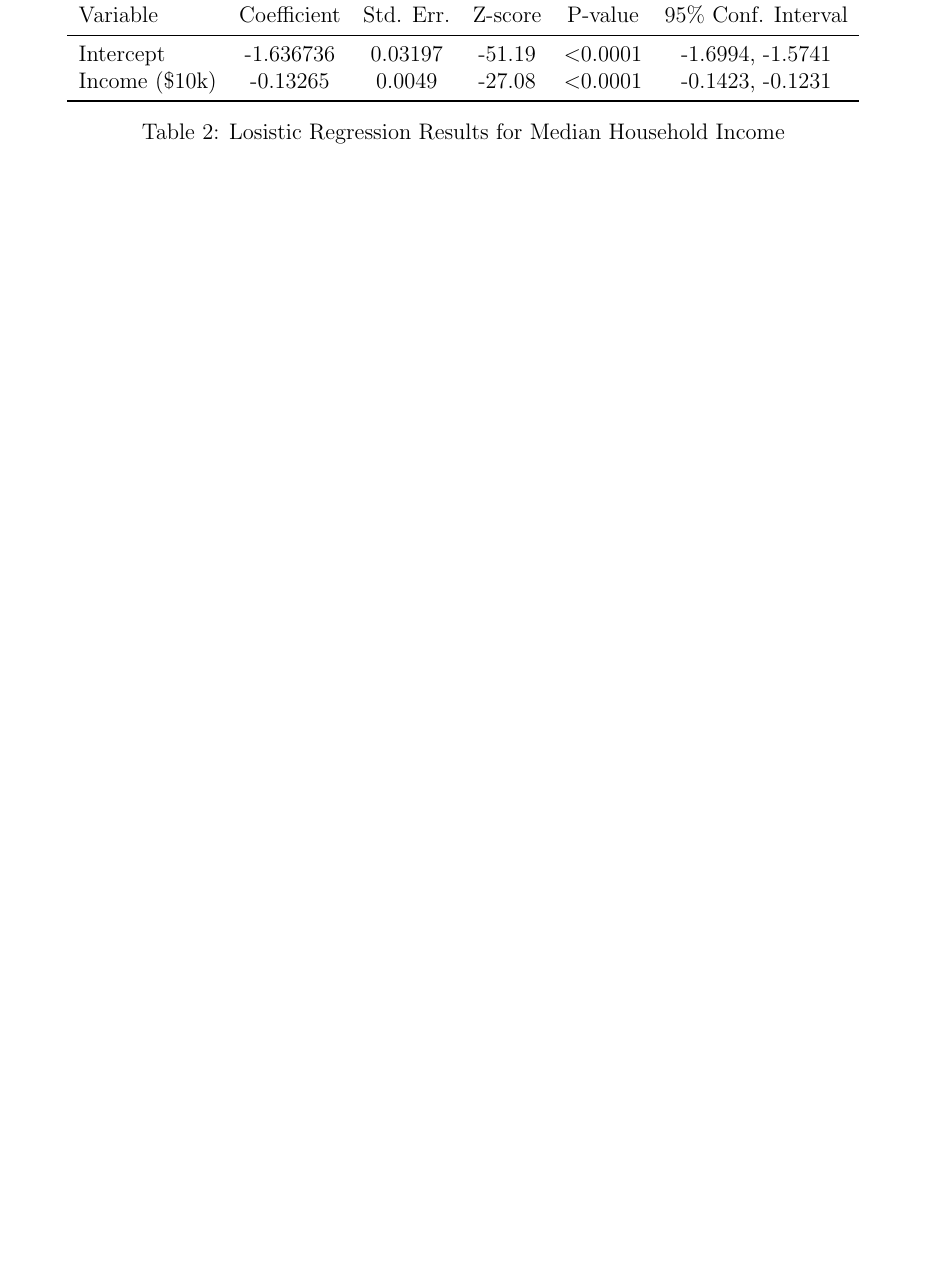
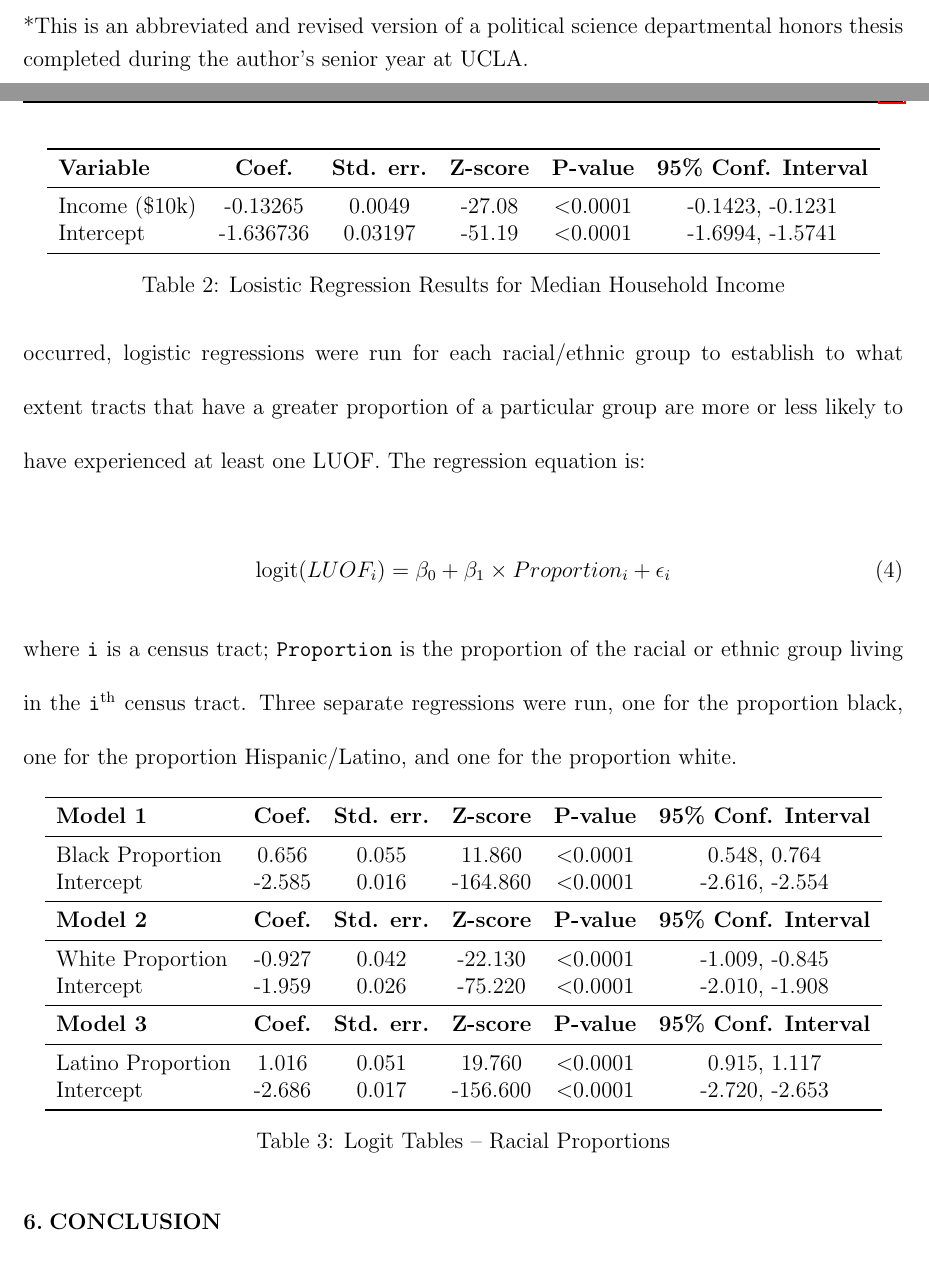
Before and after one commit to matthewacarson/ps_thesis_latex, a LaTeX thesis (ps_honors_thesis_abbreviated.tex): part of page 23 of 30 before the commit and two parts of pages 1 and 24 of 30 after it, the two joined at a grey line, cut at the place of the change, the shorter picture padded with empty space. Compiled offline with pdfLaTeX.

Commit message:
Logit for racial proportions done.

```diff
--- a/ps_honors_thesis_abbreviated.tex
+++ b/ps_honors_thesis_abbreviated.tex
@@ -111,3 +112,6 @@
+ \vfill
+ \noindent{}*This is an abbreviated and revised version of a political science departmental honors thesis completed during the author's senior year at UCLA.
+ \vspace{6pt}
 %  \wordcount
 \end{titlepage}
 
@@ -392,20 +397,6 @@ Because categorizing tracts into majority-one-race tracts sets an arbitrary thre
 
 The regression results show a negative relationship between income and the probability that a tract experienced at least one LUOF during the period (\autoref{tab:income_logit}). A plot of the predicted probabilities indicates a strong curvilinear relationship, with the probability being most pronounced in tracts with incomes of \$50 thousand or less, and the curve flattens somewhat around \$200 thousand. Exponentiating the coefficient results in 0.8758 ($e^{-0.13265}$~=~0.8758), meaning that for every ten thousand dollars in median household income, the odds of a census tract experiencing at least one LUOF declines by 12.42 percent (1~--~0.8758~=~0.1242).
 
-\begin{table}[h!]
-\centering
-\begin{tabular}{lcccccc}
-\toprule
-Variable & Coefficient & Std. Err. & Z-score & P-value & 95\% Conf. Interval \\
-\midrule
-Intercept & -1.636736 & 0.03197 & -51.19 & $<$0.0001 & -1.6994, -1.5741 \\
-Income (\$10k) & -0.13265 & 0.0049 & -27.08 & $<$0.0001 & -0.1423, -0.1231 \\
-\bottomrule
-\end{tabular}
-\caption{Losistic Regression Results for Median Household Income}
-\label{tab:income_logit}
-\end{table}
-
 \begin{figure}[H]
   \centering % width=\linewidth, height=\textheight
   \includegraphics[width=\linewidth]{images/LUOF_logit_income_only}
@@ -413,3 +404,15 @@ Income (\$10k) & -0.13265 & 0.0049 & -27.08 & $<$0.0001 & -0.1423, -0.1231 \\
   \caption[Predicted Probability of a LUOF (Income Only)]{Predicted Probability of a LUOF (Income Only).}
   \label{fig:logit_income_plot}
 \end{figure}
+
+\begin{table}[ht]
+\centering
+\begin{tabular}{lcccccc}
+\toprule
+\textbf{Variable} & \textbf{Coef.} & \textbf{Std. err.} & \textbf{Z-score} & \textbf{P-value} & \textbf{95\% Conf. Interval} \\
+\midrule
+Income (\$10k) & -0.13265 & 0.0049 & -27.08 & $<$0.0001 & -0.1423, -0.1231 \\
+Intercept & -1.636736 & 0.03197 & -51.19 & $<$0.0001 & -1.6994, -1.5741 \\
+\bottomrule
+\end{tabular}
+\caption{Losistic Regression Results for Median Household Income}
@@ -416,3 +424,34 @@ Income (\$10k) & -0.13265 & 0.0049 & -27.08 & $<$0.0001 & -0.1423, -0.1231 \\
+Having established that income is a substantial predictor of whether a LUOF has occurred, logistic regressions were run for each racial/ethnic group to establish to what extent tracts that have a greater proportion of a particular group are more or less likely to have experienced at least one LUOF. The regression equation is:
+
+\begin{equation}
+\text{logit}(LUOF_{i})=\beta_{0} + \beta_{1} \times Proportion_{i} + \epsilon_{i}
+\end{equation}
+
+\noindent{}where \texttt{i} is a census tract; \texttt{Proportion} is the proportion of the racial or ethnic group living in the \texttt{i}$^\text{th}$ census tract. Three separate regressions were run, one for the proportion black, one for the proportion Hispanic/Latino, and one for the proportion white.
+
+\begin{table}[ht]
+\centering
+\begin{tabular}{lcccccc}
+\toprule
+\textbf{Model 1} & \textbf{Coef.} & \textbf{Std. err.} & \textbf{Z-score} & \textbf{P-value} & \textbf{95\% Conf. Interval} \\
+\midrule
+Black Proportion & 0.656 & 0.055 & 11.860 & $<$0.0001 & 0.548, 0.764 \\
+Intercept & -2.585 & 0.016 & -164.860 & $<$0.0001 & -2.616, -2.554 \\
+\midrule
+\textbf{Model 2} & \textbf{Coef.} & \textbf{Std. err.} & \textbf{Z-score} & \textbf{P-value} & \textbf{95\% Conf. Interval} \\
+\midrule
+White Proportion & -0.927 & 0.042 & -22.130 & $<$0.0001 & -1.009, -0.845 \\
+Intercept & -1.959 & 0.026 & -75.220 & $<$0.0001 & -2.010, -1.908 \\
+\midrule
+\textbf{Model 3} & \textbf{Coef.} & \textbf{Std. err.} & \textbf{Z-score} & \textbf{P-value} & \textbf{95\% Conf. Interval} \\
+\midrule
+Latino Proportion & 1.016 & 0.051 & 19.760 & $<$0.0001 & 0.915, 1.117 \\
+Intercept & -2.686 & 0.017 & -156.600 & $<$0.0001 & -2.720, -2.653 \\
+\bottomrule
+\end{tabular}
+\caption{Logit Tables -- Racial Proportions}
+\end{table}
+
 
 
 
```
Also changed, not shown: ps_honors_thesis_abbreviated.tex (75 more changed lines).
